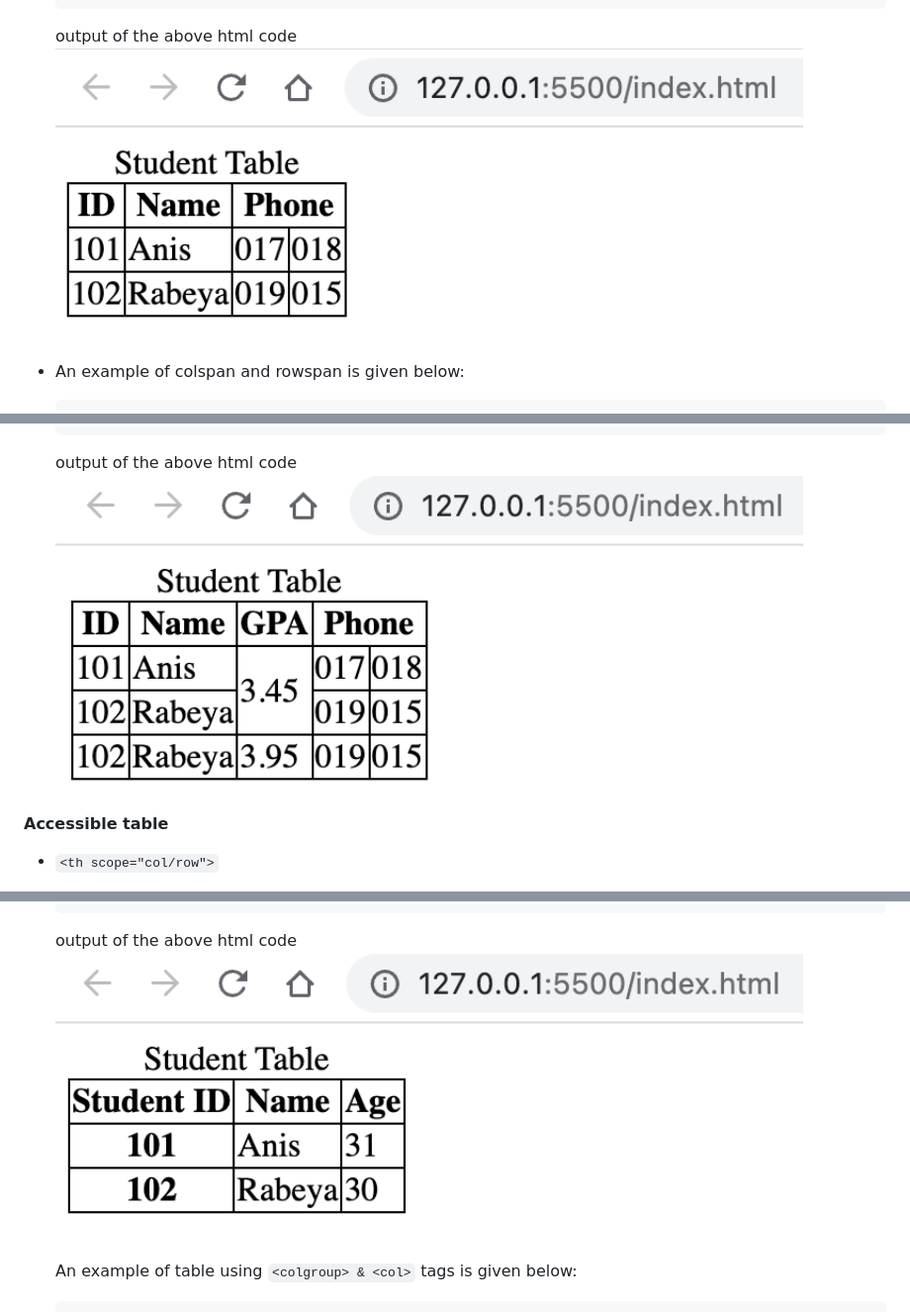
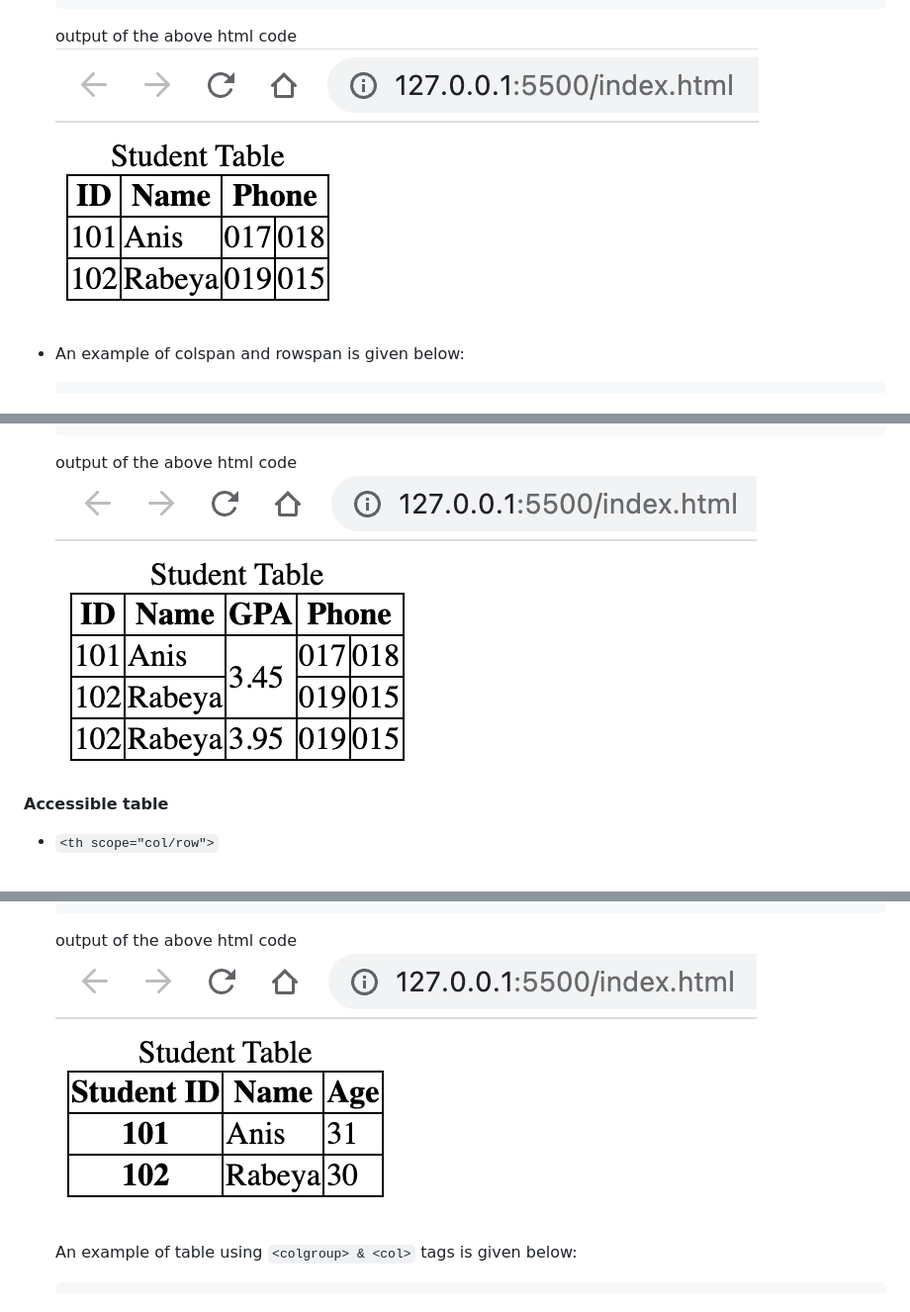
Before and after one commit to anisul-Islam/html-documentation, a Markdown page: README.md, 3 parts joined by grey strips. Shown: that part at 99% size. Rendered like a GitHub page.

````diff
--- a/README.md
+++ b/README.md
@@ -608,7 +603,7 @@ output of the text-formatting tags is below:
   ```
 
   output of the above html code
-  <img src="./images/table4.png" alt="table" width="90%">
+  ![table4](images/table4.png)
 
 - An example of colspan and rowspan is given below:
 
@@ -668,7 +663,7 @@ output of the text-formatting tags is below:
   ```
 
   output of the above html code
-  <img src="./images/table5.png" alt="table" width="90%">
+  ![table5](images/table5.png)
 
 #### Accessible table
 
@@ -720,7 +715,7 @@ output of the text-formatting tags is below:
   ```
 
   output of the above html code
-  <img src="./images/table6.png" alt="table" width="90%">
+  ![table6](images/table6.png)
 
   An example of table using `<colgroup> & <col>` tags is given below:
 
````
Also changed, not shown: other parts of README.md (+17 -23 lines), images/html.png (added).
